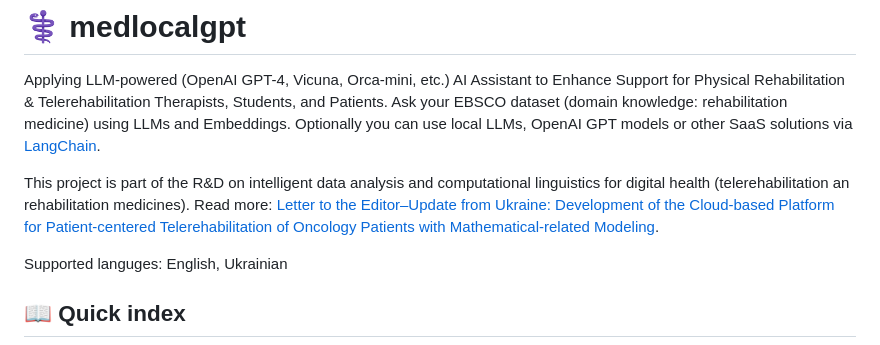
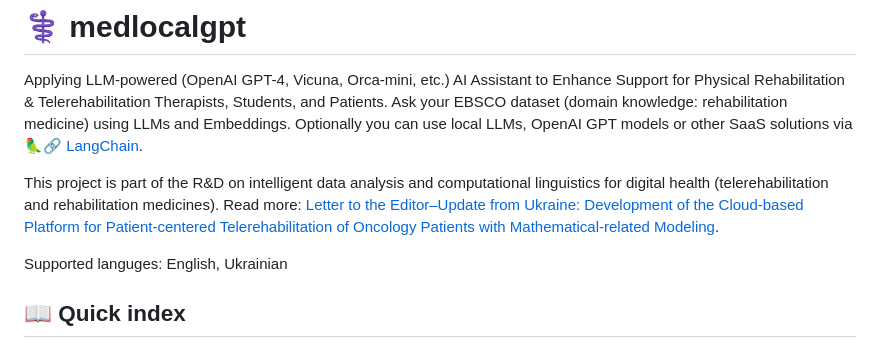
Before and after one commit to knowledge-ukraine/medlocalgpt, a Markdown page: README.md, the part around the change. Drawn GitHub-style.

Commit message:
fix spell
fix spell

```diff
--- a/README.md
+++ b/README.md
@@ -1,9 +1,9 @@
 # ⚕️ medlocalgpt
 
 Applying LLM-powered (OpenAI GPT-4, Vicuna, Orca-mini, etc.) AI Assistant to Enhance Support for Physical Rehabilitation & Telerehabilitation Therapists, Students, and Patients.
-Ask your EBSCO dataset (domain knowledge: rehabilitation medicine) using LLMs and Embeddings. Optionally you can use local LLMs, OpenAI GPT models or other SaaS solutions via [LangChain](https://github.com/hwchase17/langchain).
+Ask your EBSCO dataset (domain knowledge: rehabilitation medicine) using LLMs and Embeddings. Optionally you can use local LLMs, OpenAI GPT models or other SaaS solutions via [🦜️🔗 LangChain](https://github.com/hwchase17/langchain).
 
-This project is part of the R&D on intelligent data analysis and computational linguistics for digital health (telerehabilitation an rehabilitation medicines). Read more: [Letter to the Editor–Update from Ukraine: Development of the Cloud-based Platform for Patient-centered Telerehabilitation of Oncology Patients with Mathematical-related Modeling](https://doi.org/10.5195/ijt.2023.6562).
+This project is part of the R&D on intelligent data analysis and computational linguistics for digital health (telerehabilitation and rehabilitation medicines). Read more: [Letter to the Editor–Update from Ukraine: Development of the Cloud-based Platform for Patient-centered Telerehabilitation of Oncology Patients with Mathematical-related Modeling](https://doi.org/10.5195/ijt.2023.6562).
 
 Supported languges: English, Ukrainian
 
```
